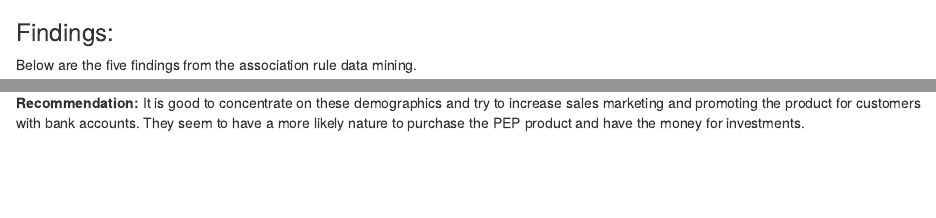
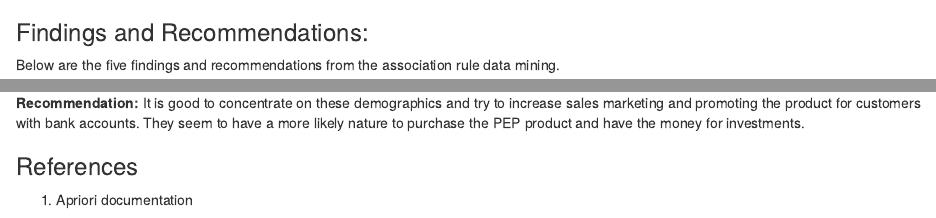
Before and after one commit to bharathkarumudi/Data-Mining-Machine-Learning, an R Markdown document (5. Bank-Data_Association-Rule/bank_pep_associationrules.Rmd): the page in a window 1100 px wide, from 1630 px down, and a second part further down, joined at a grey line. Rendered offline with R 4.5, knitr and Pandoc, with nearby package versions; some code elsewhere in the file could not run offline.

Commit message:
Added References

````diff
--- a/5. Bank-Data_Association-Rule/bank_pep_associationrules.Rmd
+++ b/5. Bank-Data_Association-Rule/bank_pep_associationrules.Rmd
@@ -61,8 +61,8 @@ rule1 <- apriori(data = data, parameter = list(minlen=2, maxlen=100, supp = 0.05
 inspect(head(sort(rule1, by="lift", decreasing = T), 5))
 ```
 
-### Findings:
-Below are the five findings from the association rule data mining.
+### Findings and Recommendations:
+Below are the five findings and recommendations from the association rule data mining.
 
 #### #1.
 
@@ -127,3 +127,7 @@ inspect(head(sort(rule3, by="count", decreasing = T), 5))
   Both above patterns have similar association. We can see that these patterns, where the customer has a child and has either current account or savings account have a more likely tendency to buy the PEP product. As, the attributes have a strong relationship (~84%) and fair probability of occurance (~14%) with a preditictive power of about 1.8.
 
   **Recommendation:** It is good to concentrate on these demographics and try to increase sales marketing and promoting the product for customers with bank accounts. They seem to have a more likely nature to purchase the PEP product and have the money for investments.
+
+
+### References
+1. Apriori documentation
````
Also changed, not shown: 5. Bank-Data_Association-Rule/README.md, 2 other files.
